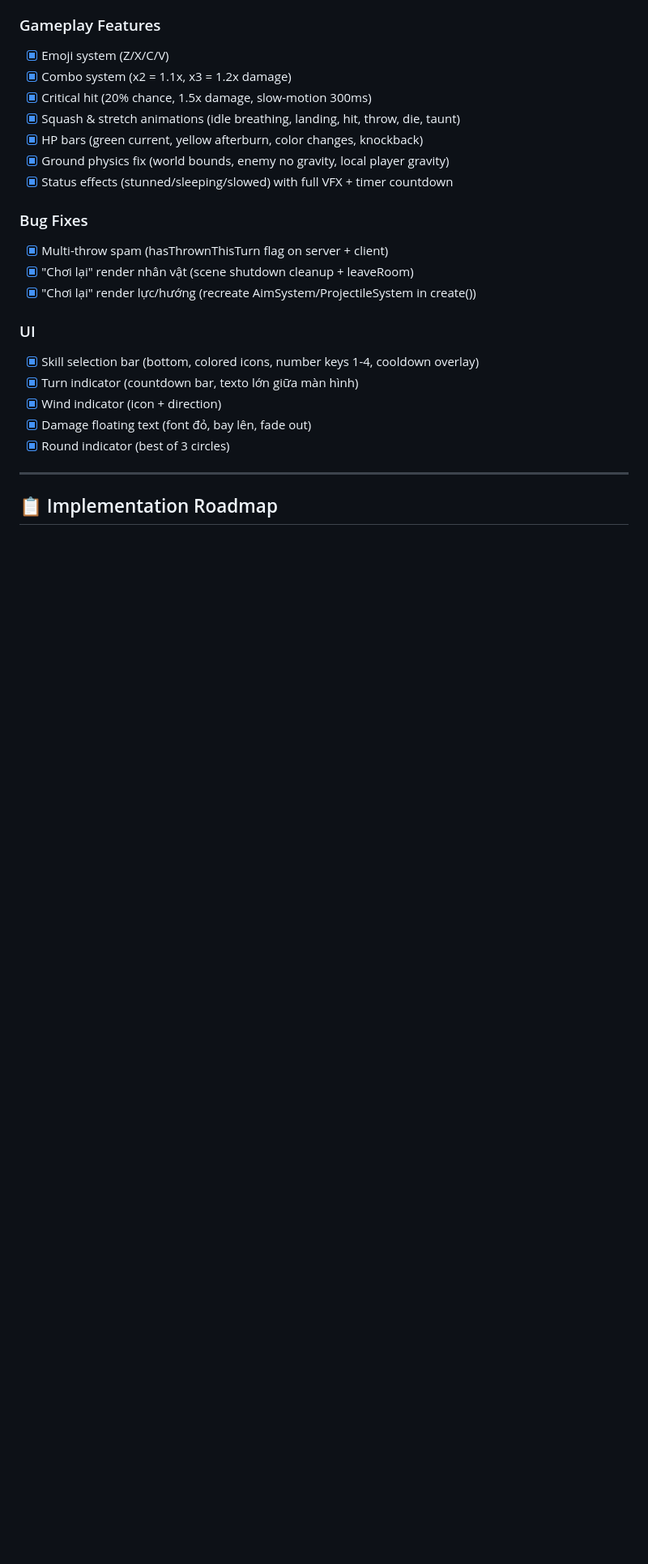
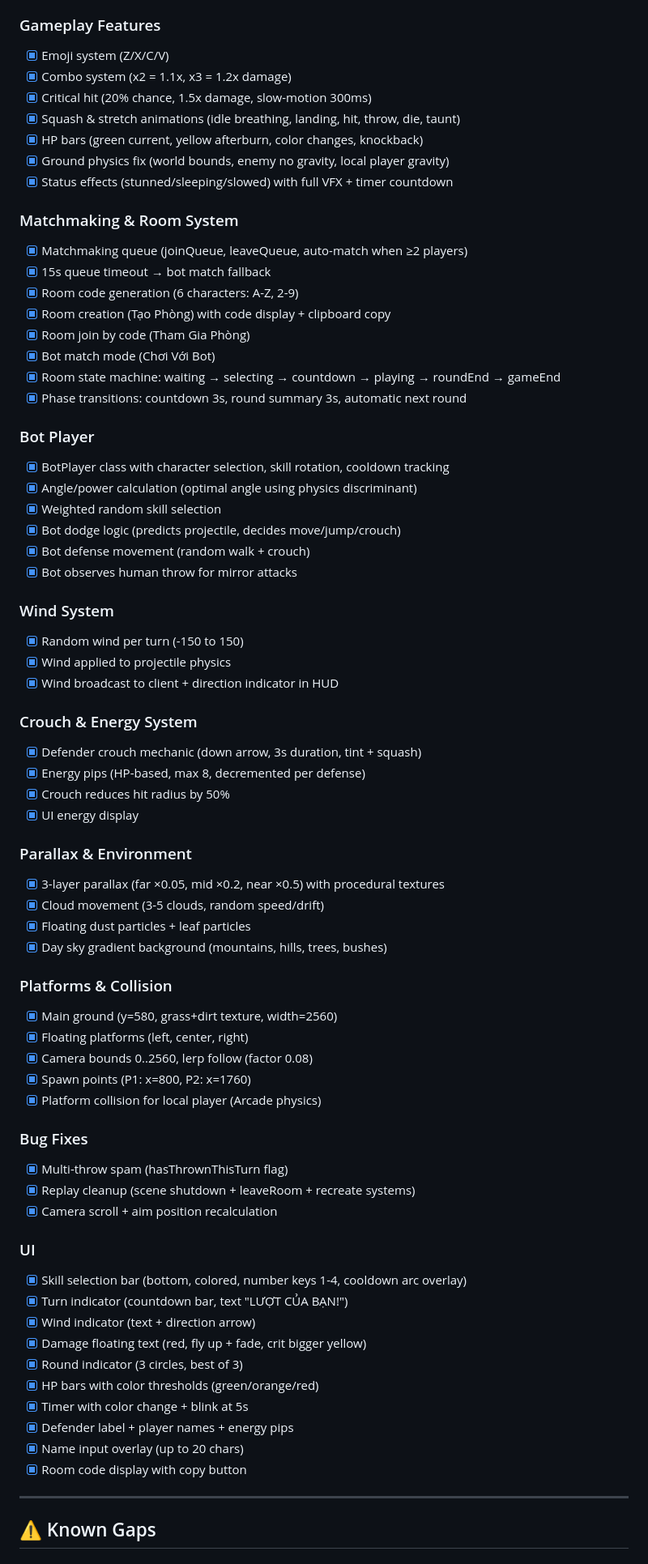
Before and after one commit to daominhtan/game_nem_da, a Markdown page: IMPLEMENTATION_STATUS.md, the part around one of its changes. Shown at 81% size. GitHub-like rendering; blank space fills up the shorter version.

```diff
--- a/IMPLEMENTATION_STATUS.md
+++ b/IMPLEMENTATION_STATUS.md
@@ -46,19 +50,66 @@
 - [x] Ground physics fix (world bounds, enemy no gravity, local player gravity)
 - [x] Status effects (stunned/sleeping/slowed) with full VFX + timer countdown
 
+### Matchmaking & Room System
+- [x] Matchmaking queue (joinQueue, leaveQueue, auto-match when ≥2 players)
+- [x] 15s queue timeout → bot match fallback
+- [x] Room code generation (6 characters: A-Z, 2-9)
+- [x] Room creation (Tạo Phòng) with code display + clipboard copy
+- [x] Room join by code (Tham Gia Phòng)
+- [x] Bot match mode (Chơi Với Bot)
+- [x] Room state machine: waiting → selecting → countdown → playing → roundEnd → gameEnd
+- [x] Phase transitions: countdown 3s, round summary 3s, automatic next round
+
+### Bot Player
+- [x] BotPlayer class with character selection, skill rotation, cooldown tracking
+- [x] Angle/power calculation (optimal angle using physics discriminant)
+- [x] Weighted random skill selection
+- [x] Bot dodge logic (predicts projectile, decides move/jump/crouch)
+- [x] Bot defense movement (random walk + crouch)
+- [x] Bot observes human throw for mirror attacks
+
+### Wind System
+- [x] Random wind per turn (-150 to 150)
+- [x] Wind applied to projectile physics
+- [x] Wind broadcast to client + direction indicator in HUD
+
+### Crouch & Energy System
+- [x] Defender crouch mechanic (down arrow, 3s duration, tint + squash)
+- [x] Energy pips (HP-based, max 8, decremented per defense)
+- [x] Crouch reduces hit radius by 50%
+- [x] UI energy display
+
+### Parallax & Environment
+- [x] 3-layer parallax (far ×0.05, mid ×0.2, near ×0.5) with procedural textures
+- [x] Cloud movement (3-5 clouds, random speed/drift)
+- [x] Floating dust particles + leaf particles
+- [x] Day sky gradient background (mountains, hills, trees, bushes)
+
+### Platforms & Collision
+- [x] Main ground (y=580, grass+dirt texture, width=2560)
+- [x] Floating platforms (left, center, right)
+- [x] Camera bounds 0..2560, lerp follow (factor 0.08)
+- [x] Spawn points (P1: x=800, P2: x=1760)
+- [x] Platform collision for local player (Arcade physics)
+
 ### Bug Fixes
-- [x] Multi-throw spam (hasThrownThisTurn flag on server + client)
-- [x] "Chơi lại" render nhân vật (scene shutdown cleanup + leaveRoom)
-- [x] "Chơi lại" render lực/hướng (recreate AimSystem/ProjectileSystem in create())
+- [x] Multi-throw spam (hasThrownThisTurn flag)
+- [x] Replay cleanup (scene shutdown + leaveRoom + recreate systems)
+- [x] Camera scroll + aim position recalculation
 
 ### UI
-- [x] Skill selection bar (bottom, colored icons, number keys 1-4, cooldown overlay)
-- [x] Turn indicator (countdown bar, texto lớn giữa màn hình)
-- [x] Wind indicator (icon + direction)
-- [x] Damage floating text (font đỏ, bay lên, fade out)
-- [x] Round indicator (best of 3 circles)
+- [x] Skill selection bar (bottom, colored, number keys 1-4, cooldown arc overlay)
+- [x] Turn indicator (countdown bar, text "LƯỢT CỦA BẠN!")
+- [x] Wind indicator (text + direction arrow)
+- [x] Damage floating text (red, fly up + fade, crit bigger yellow)
+- [x] Round indicator (3 circles, best of 3)
+- [x] HP bars with color thresholds (green/orange/red)
+- [x] Timer with color change + blink at 5s
+- [x] Defender label + player names + energy pips
+- [x] Name input overlay (up to 20 chars)
+- [x] Room code display with copy button
 
 ---
 
-## 📋 Implementation Roadmap
+## ⚠️ Known Gaps
 
```
Also changed, not shown: other parts of IMPLEMENTATION_STATUS.md (+38 -60 lines).
